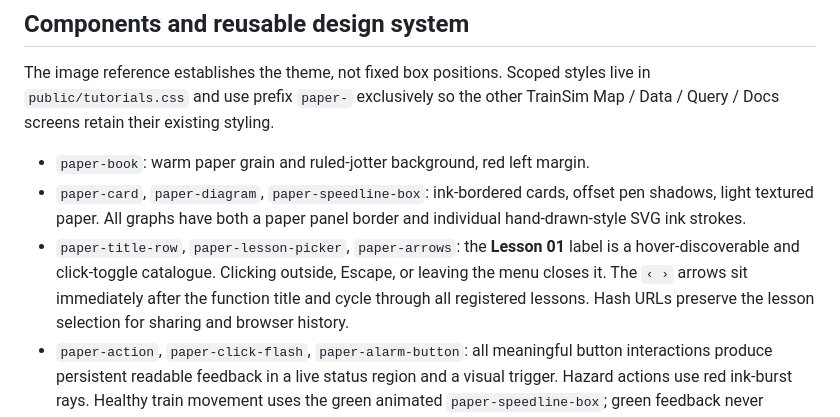
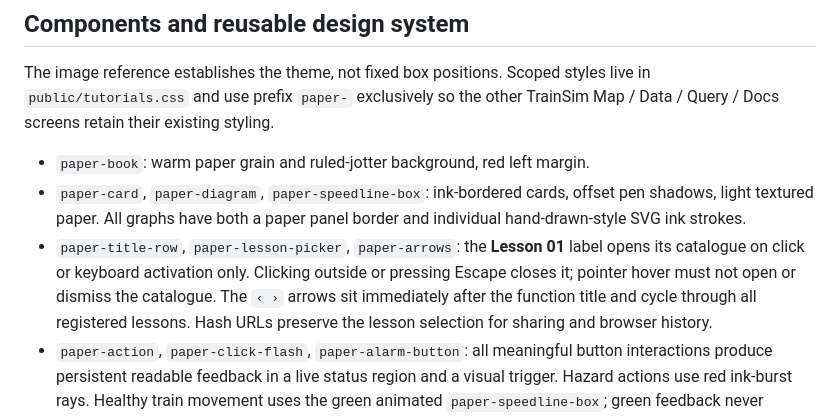
Before and after one commit to EkimChau/TrainSim, a Markdown page: docs/sim/tutorials.md, the part around the change. Rendered like a GitHub page.

Commit message:
experiment(tutorials): click-only glossary/menu interactions without hover opening

```diff
--- a/docs/sim/tutorials.md
+++ b/docs/sim/tutorials.md
@@ -22,8 +22,8 @@ TrainSim Map / Data / Query / Docs screens retain their existing styling.
   pen shadows, light textured paper. All graphs have both a paper panel border
   and individual hand-drawn-style SVG ink strokes.
 - `paper-title-row`, `paper-lesson-picker`, `paper-arrows`: the **Lesson 01** label
-  is a hover-discoverable and click-toggle catalogue. Clicking outside, Escape,
-  or leaving the menu closes it. The `‹ ›` arrows sit immediately after the
+  opens its catalogue on click or keyboard activation only. Clicking outside or
+  pressing Escape closes it; pointer hover must not open or dismiss the catalogue. The `‹ ›` arrows sit immediately after the
   function title and cycle through all registered lessons. Hash URLs preserve the
   lesson selection for sharing and browser history.
 - `paper-action`, `paper-click-flash`, `paper-alarm-button`: all meaningful button
```
